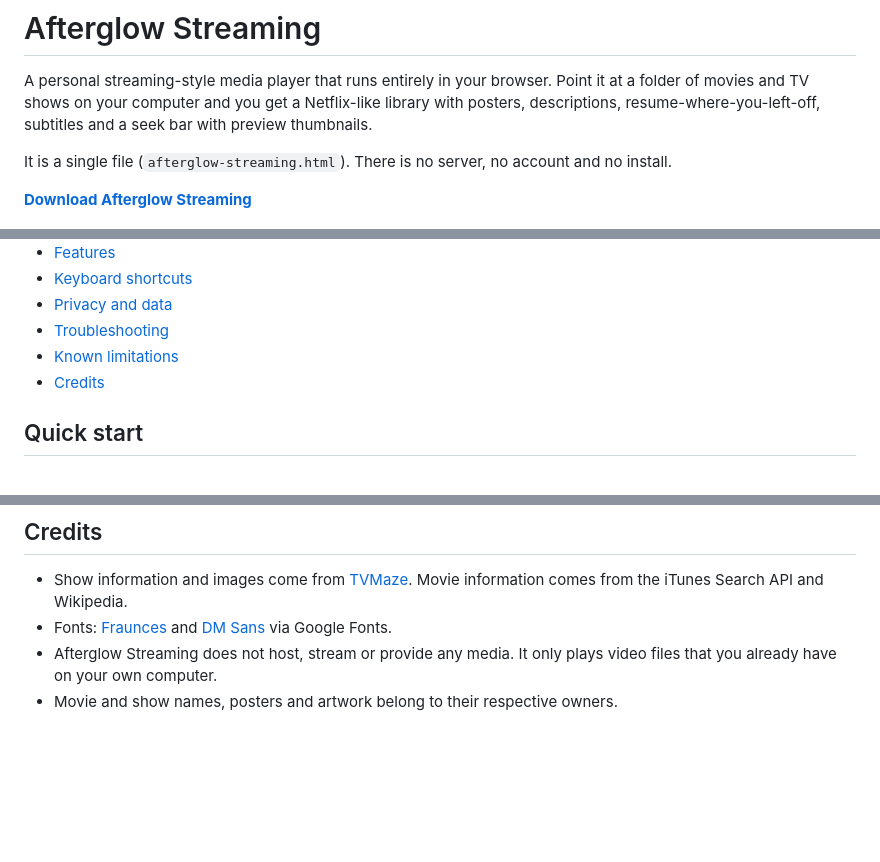
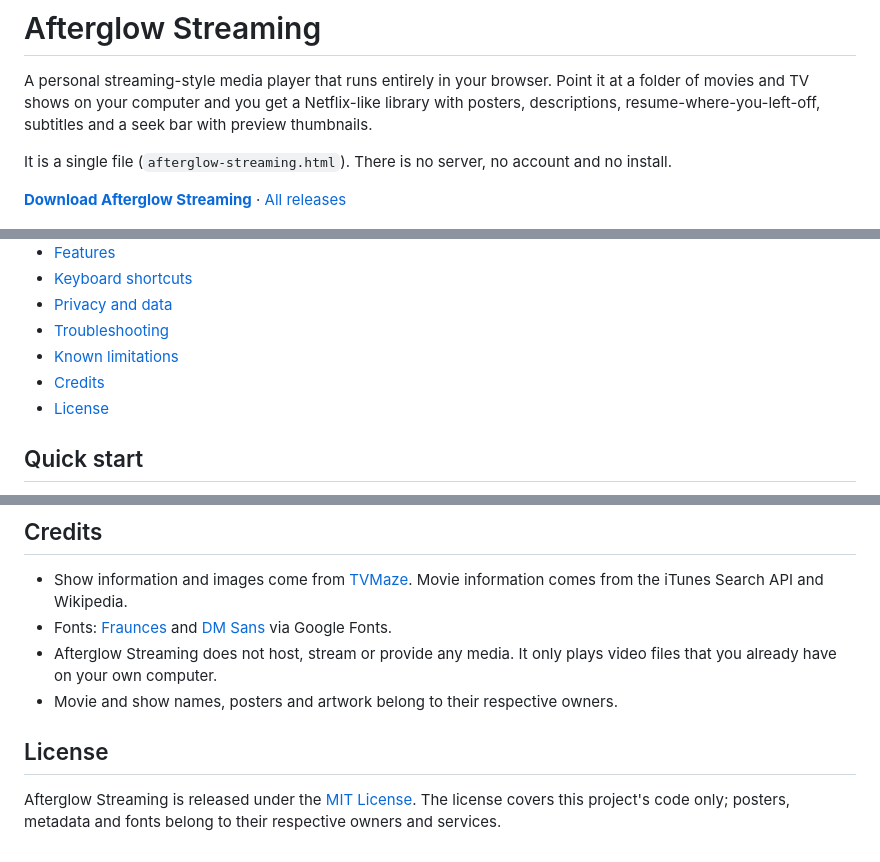
Before and after one commit to copilott112/Afterglow, a Markdown page: README.md, 3 parts joined by grey strips. Rendered like a GitHub page; blank space fills up the shorter version.

```diff
--- a/README.md
+++ b/README.md
@@ -4,7 +4,7 @@ A personal streaming-style media player that runs entirely in your browser. Poin
 
 It is a single file (`afterglow-streaming.html`). There is no server, no account and no install.
 
-**[Download Afterglow Streaming](https://copilott112.github.io/Afterglow/)**
+**[Download Afterglow Streaming](https://copilott112.github.io/Afterglow/)** · [All releases](https://github.com/copilott112/Afterglow/releases)
 
 ![Afterglow Streaming home page](assets/screenshots/home.png)
 
@@ -26,6 +26,7 @@ It is a single file (`afterglow-streaming.html`). There is no server, no account
 - [Troubleshooting](#troubleshooting)
 - [Known limitations](#known-limitations)
 - [Credits](#credits)
+- [License](#license)
 
 ## Quick start
 
@@ -142,3 +143,7 @@ Your browser decides what it can actually play. If a file won't play, convert it
 - Fonts: [Fraunces](https://fonts.google.com/specimen/Fraunces) and [DM Sans](https://fonts.google.com/specimen/DM+Sans) via Google Fonts.
 - Afterglow Streaming does not host, stream or provide any media. It only plays video files that you already have on your own computer.
 - Movie and show names, posters and artwork belong to their respective owners.
+
+## License
+
+Afterglow Streaming is released under the [MIT License](LICENSE). The license covers this project's code only; posters, metadata and fonts belong to their respective owners and services.
```
